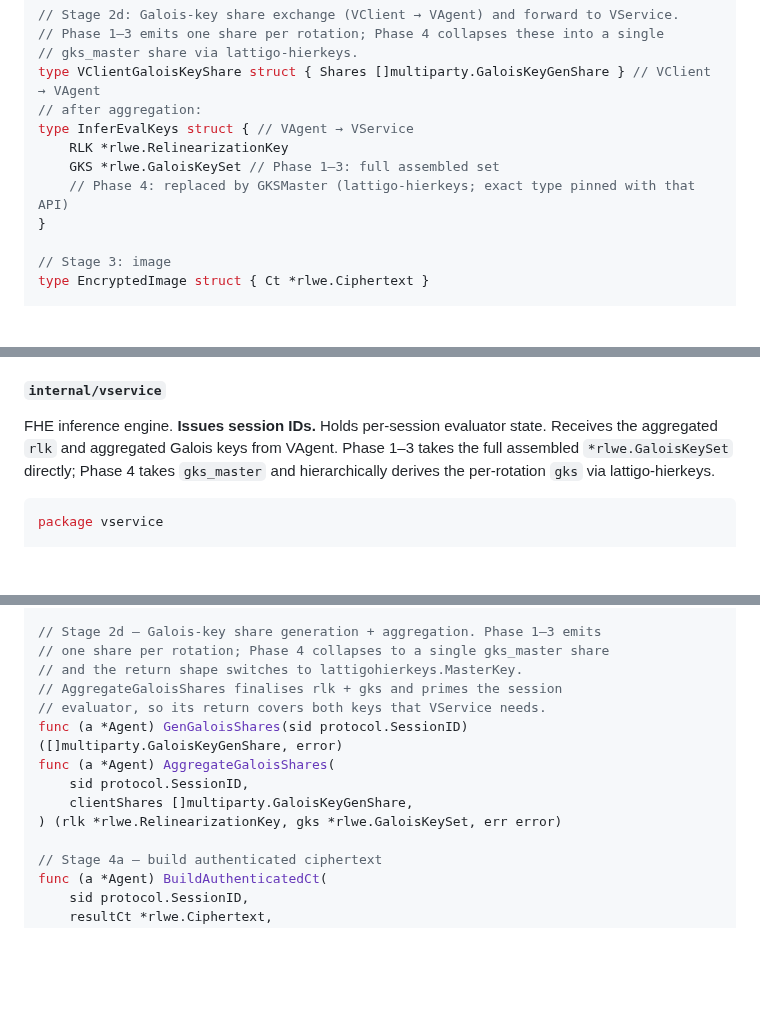
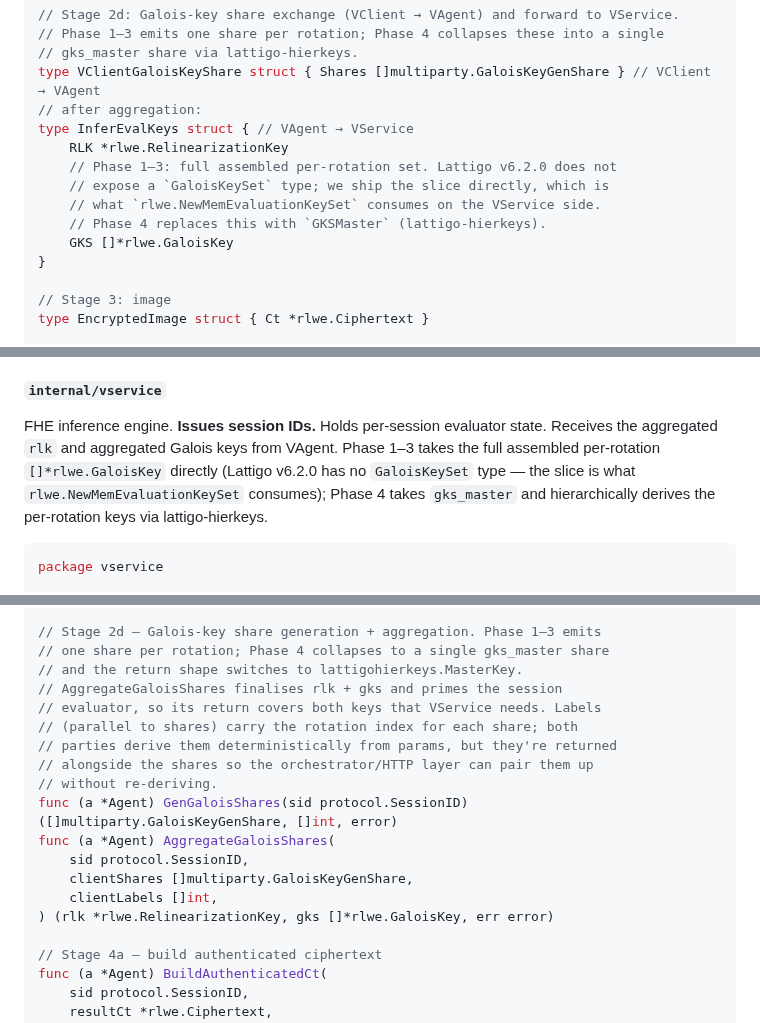
Before and after one commit to butvinm/ppiav, a Markdown page: docs/DESIGN.md, 3 parts joined by grey strips. GitHub-like rendering; blank space fills up the shorter version.

Commit message:
docs(design): align InferEvalKeys GKS type with implementation
Lattigo v6.2.0 does not export a `GaloisKeySet` type — the implementation
has shipped a `[]*rlwe.GaloisKey` slice since Phase 2 (see
internal/vservice/service.go:134 and internal/protocol/wire.go:59).
DESIGN.md still described the stale `*rlwe.GaloisKeySet` field on
`InferEvalKeys`, on `vservice.Service.StoreEvalKeys`, on
`vagent.sessionState.gksAgg`, and on `Agent.AggregateGaloisShares`'s
return type — blocking any Phase-3 HTTP handler from compiling against
the actual signatures.

Also restore the `[]int` labels return/parameter on `GenGaloisShares` /
`AggregateGaloisShares` to match the real `internal/vagent/keygen.go`
signatures at lines 151 and 195.

Co-Authored-By: Claude Opus 4.7 <noreply@anthropic.com>

````diff
--- a/docs/DESIGN.md
+++ b/docs/DESIGN.md
@@ -491,8 +491,11 @@ type VClientGaloisKeyShare struct { Shares []multiparty.GaloisKeyGenShare } // V
 // after aggregation:
 type InferEvalKeys struct { // VAgent → VService
     RLK *rlwe.RelinearizationKey
-    GKS *rlwe.GaloisKeySet // Phase 1–3: full assembled set
-    // Phase 4: replaced by GKSMaster (lattigo-hierkeys; exact type pinned with that API)
+    // Phase 1–3: full assembled per-rotation set. Lattigo v6.2.0 does not
+    // expose a `GaloisKeySet` type; we ship the slice directly, which is
+    // what `rlwe.NewMemEvaluationKeySet` consumes on the VService side.
+    // Phase 4 replaces this with `GKSMaster` (lattigo-hierkeys).
+    GKS []*rlwe.GaloisKey
 }
 
 // Stage 3: image
@@ -698,7 +701,7 @@ Reject inputs whose length isn't exactly `12288` rather than zero-padding — a
 
 #### `internal/vservice`
 
-FHE inference engine. **Issues session IDs.** Holds per-session evaluator state. Receives the aggregated `rlk` and aggregated Galois keys from VAgent. Phase 1–3 takes the full assembled `*rlwe.GaloisKeySet` directly; Phase 4 takes `gks_master` and hierarchically derives the per-rotation `gks` via lattigo-hierkeys.
+FHE inference engine. **Issues session IDs.** Holds per-session evaluator state. Receives the aggregated `rlk` and aggregated Galois keys from VAgent. Phase 1–3 takes the full assembled per-rotation `[]*rlwe.GaloisKey` directly (Lattigo v6.2.0 has no `GaloisKeySet` type — the slice is what `rlwe.NewMemEvaluationKeySet` consumes); Phase 4 takes `gks_master` and hierarchically derives the per-rotation keys via lattigo-hierkeys.
 
 ```go
 package vservice
@@ -791,12 +794,17 @@ func (a *Agent) AggregateRLKRound2(
 // one share per rotation; Phase 4 collapses to a single gks_master share
 // and the return shape switches to lattigohierkeys.MasterKey.
 // AggregateGaloisShares finalises rlk + gks and primes the session
-// evaluator, so its return covers both keys that VService needs.
-func (a *Agent) GenGaloisShares(sid protocol.SessionID) ([]multiparty.GaloisKeyGenShare, error)
+// evaluator, so its return covers both keys that VService needs. Labels
+// (parallel to shares) carry the rotation index for each share; both
+// parties derive them deterministically from params, but they're returned
+// alongside the shares so the orchestrator/HTTP layer can pair them up
+// without re-deriving.
+func (a *Agent) GenGaloisShares(sid protocol.SessionID) ([]multiparty.GaloisKeyGenShare, []int, error)
 func (a *Agent) AggregateGaloisShares(
     sid protocol.SessionID,
     clientShares []multiparty.GaloisKeyGenShare,
-) (rlk *rlwe.RelinearizationKey, gks *rlwe.GaloisKeySet, err error)
+    clientLabels []int,
+) (rlk *rlwe.RelinearizationKey, gks []*rlwe.GaloisKey, err error)
 
 // Stage 4a — build authenticated ciphertext
 func (a *Agent) BuildAuthenticatedCt(
````
Also changed, not shown: other parts of docs/DESIGN.md (+2 -2 lines).
